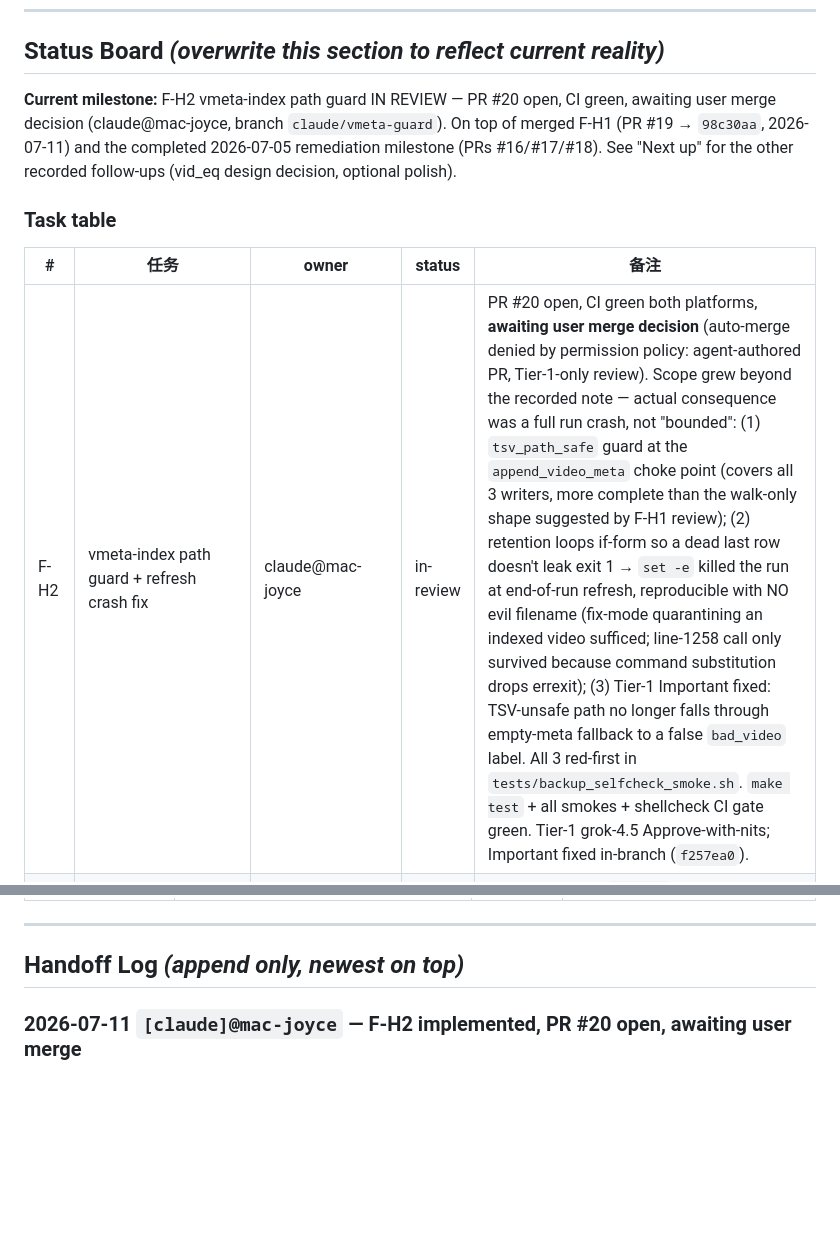
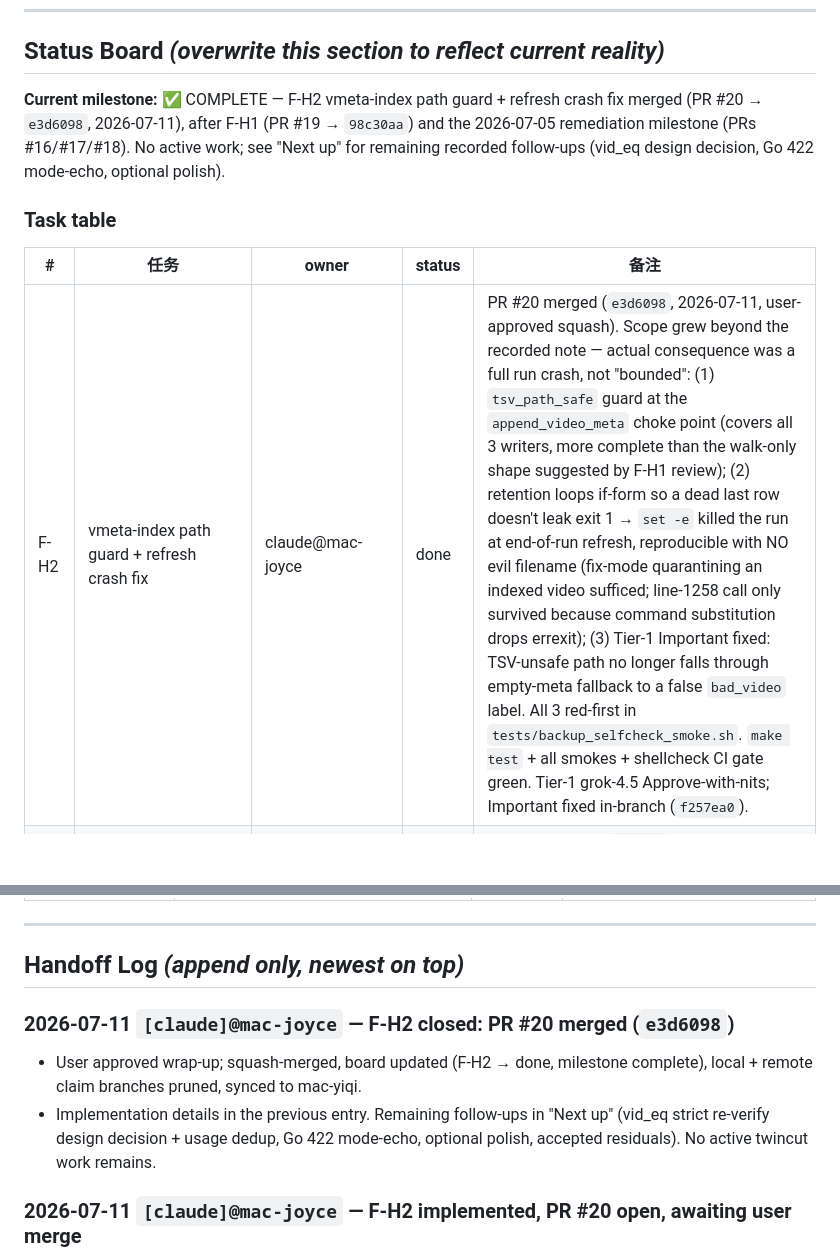
Before and after one commit to MicHuang/twincut, a Markdown page: PROGRESS.md, 2 parts joined by grey strips. Drawn GitHub-style; blank space fills up the shorter version.

Commit message:
docs(progress): close F-H2 — PR #20 merged, vmeta guard + refresh crash fix complete
Co-Authored-By: Claude Fable 5 <noreply@anthropic.com>
Claude-Session: https://claude.ai/code/session_01FEc2TJmV4MBKGCKXEkk465

```diff
--- a/PROGRESS.md
+++ b/PROGRESS.md
@@ -10,13 +10,13 @@
 
 ## Status Board  _(overwrite this section to reflect current reality)_
 
-**Current milestone:** F-H2 vmeta-index path guard IN REVIEW — PR #20 open, CI green, awaiting user merge decision (claude@mac-joyce, branch `claude/vmeta-guard`). On top of merged F-H1 (PR #19 → `98c30aa`, 2026-07-11) and the completed 2026-07-05 remediation milestone (PRs #16/#17/#18). See "Next up" for the other recorded follow-ups (vid_eq design decision, optional polish).
+**Current milestone:** ✅ COMPLETE — F-H2 vmeta-index path guard + refresh crash fix merged (PR #20 → `e3d6098`, 2026-07-11), after F-H1 (PR #19 → `98c30aa`) and the 2026-07-05 remediation milestone (PRs #16/#17/#18). No active work; see "Next up" for remaining recorded follow-ups (vid_eq design decision, Go 422 mode-echo, optional polish).
 
 ### Task table
 
 | # | 任务 | owner | status | 备注 |
 |---|------|-------|--------|------|
-| F-H2 | vmeta-index path guard + refresh crash fix | claude@mac-joyce | in-review | PR #20 open, CI green both platforms, **awaiting user merge decision** (auto-merge denied by permission policy: agent-authored PR, Tier-1-only review). Scope grew beyond the recorded note — actual consequence was a full run crash, not \"bounded\": (1) `tsv_path_safe` guard at the `append_video_meta` choke point (covers all 3 writers, more complete than the walk-only shape suggested by F-H1 review); (2) retention loops if-form so a dead last row doesn't leak exit 1 → `set -e` killed the run at end-of-run refresh, reproducible with NO evil filename (fix-mode quarantining an indexed video sufficed; line-1258 call only survived because command substitution drops errexit); (3) Tier-1 Important fixed: TSV-unsafe path no longer falls through empty-meta fallback to a false `bad_video` label. All 3 red-first in `tests/backup_selfcheck_smoke.sh`. `make test` + all smokes + shellcheck CI gate green. Tier-1 grok-4.5 Approve-with-nits; Important fixed in-branch (`f257ea0`). |
+| F-H2 | vmeta-index path guard + refresh crash fix | claude@mac-joyce | done | PR #20 merged (`e3d6098`, 2026-07-11, user-approved squash). Scope grew beyond the recorded note — actual consequence was a full run crash, not \"bounded\": (1) `tsv_path_safe` guard at the `append_video_meta` choke point (covers all 3 writers, more complete than the walk-only shape suggested by F-H1 review); (2) retention loops if-form so a dead last row doesn't leak exit 1 → `set -e` killed the run at end-of-run refresh, reproducible with NO evil filename (fix-mode quarantining an indexed video sufficed; line-1258 call only survived because command substitution drops errexit); (3) Tier-1 Important fixed: TSV-unsafe path no longer falls through empty-meta fallback to a false `bad_video` label. All 3 red-first in `tests/backup_selfcheck_smoke.sh`. `make test` + all smokes + shellcheck CI gate green. Tier-1 grok-4.5 Approve-with-nits; Important fixed in-branch (`f257ea0`). |
 | F-H1 | Follow-up hygiene wave: KEEP determinism remainder + TSV-guard extension + stage9 run_end assertions + gofmt ui/server | claude@mac-joyce | done | PR #19 merged (`98c30aa`, 2026-07-11). All DoD met: `make test` + all smokes green; TDD red-first where reachable (K2/K3 fs-order caveat recorded); `gofmt -l` empty; shellcheck clean; CI green both platforms. Per-task reviews Approved ×4; final whole-branch (fable) "Yes"; Tier-1 gemini OK (pick_keep comment MINOR fixed in-branch; rest recorded in "Next up"). |
 | R-W1 | Remediation Wave 1: matching-engine correctness (vid_eq rewrite + read-crash class) | claude@mac-joyce | done | PR #16 merged (`9cf6928`, 2026-07-09). All DoD met: both new smokes + `make test` green; Tier-1 gemini OK on main diff + grok-4.5 OK on incremental fix (gemini wrapper was down mid-review — model-ID rot, fixed in agent-team PR #47; user authorized grok substitution). The final-review bad-video-fallback race was FIXED pre-merge (not deferred). |
 | R-W2 | Remediation Wave 2: Go UI security/robustness (origin guard, panic, apply validation) | claude@mac-joyce | done | PR #17 merged (`a780610`, 2026-07-10). originGuard mux-wide + wiring pin; apply preview validation; nil-deref → 404; \r-aware stderr drain; dead code out. Tier-1 gemini OK. | Plan Tasks 3-4. DoD: `cd ui && go test ./...` green incl. new origin/history/apply tests, Tier-1 review pass. Independent of W1. |
@@ -58,6 +58,10 @@ Closed milestone history lives in docs/progress/archive/. Keep this root PROGRES
 ---
 
 ## Handoff Log  _(append only, newest on top)_
+
+### 2026-07-11 `[claude]@mac-joyce` — F-H2 closed: PR #20 merged (`e3d6098`)
+- User approved wrap-up; squash-merged, board updated (F-H2 → done, milestone complete), local + remote claim branches pruned, synced to mac-yiqi.
+- Implementation details in the previous entry. Remaining follow-ups in "Next up" (vid_eq strict re-verify design decision + usage dedup, Go 422 mode-echo, optional polish, accepted residuals). No active twincut work remains.
 
 ### 2026-07-11 `[claude]@mac-joyce` — F-H2 implemented, PR #20 open, awaiting user merge
 - vmeta-index guard follow-up turned out to be a crash-class bug, not "bounded" as recorded: a corrupt/dead row in the LAST retained position made the retention pipeline exit 1 and `set -e` killed the run at the end-of-run refresh (line ~1704), after quarantine moves but before `run_end`/SUMMARY. Reproducible with no evil filename — fix-mode quarantining an indexed video sufficed. The startup call site (line ~1258) only survived because `$( )` command substitution drops errexit by default.
```
